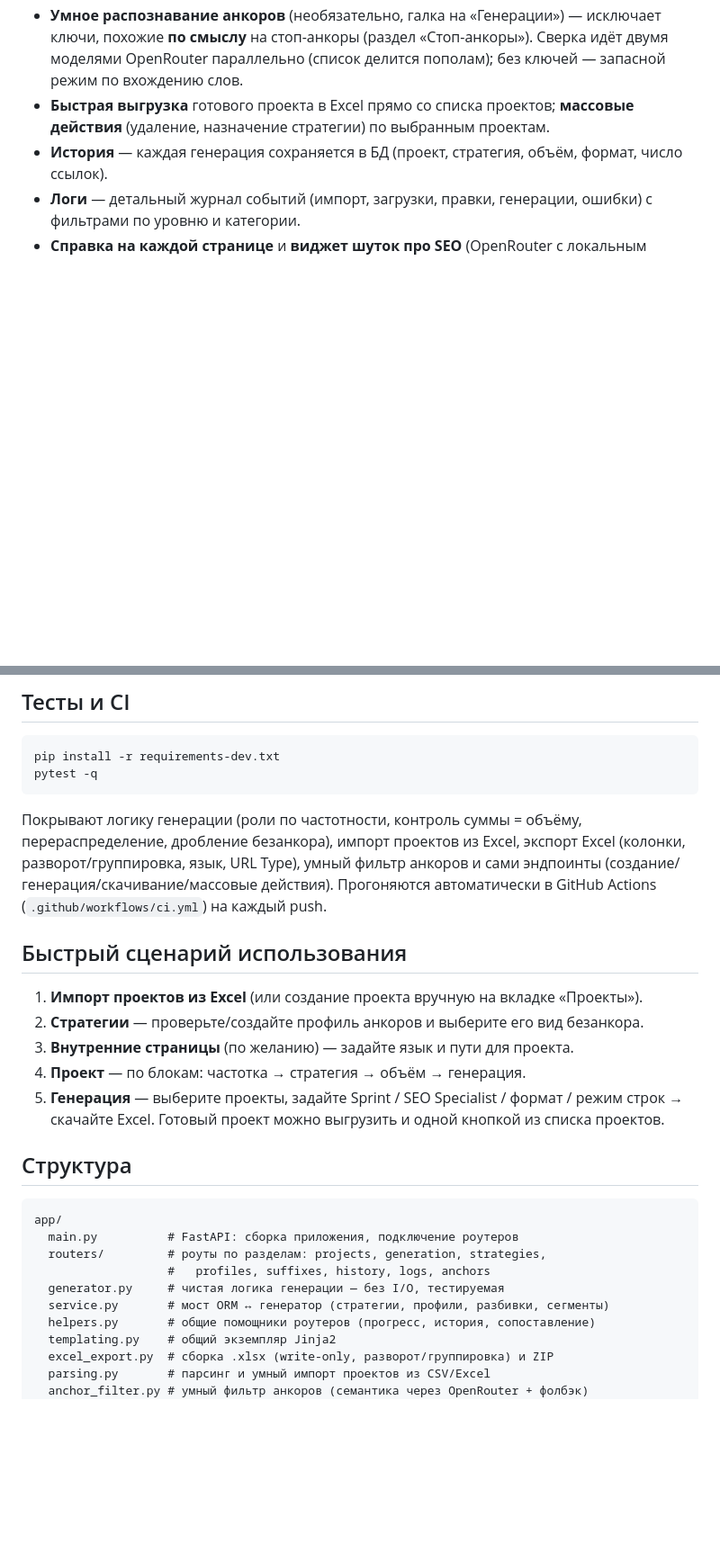
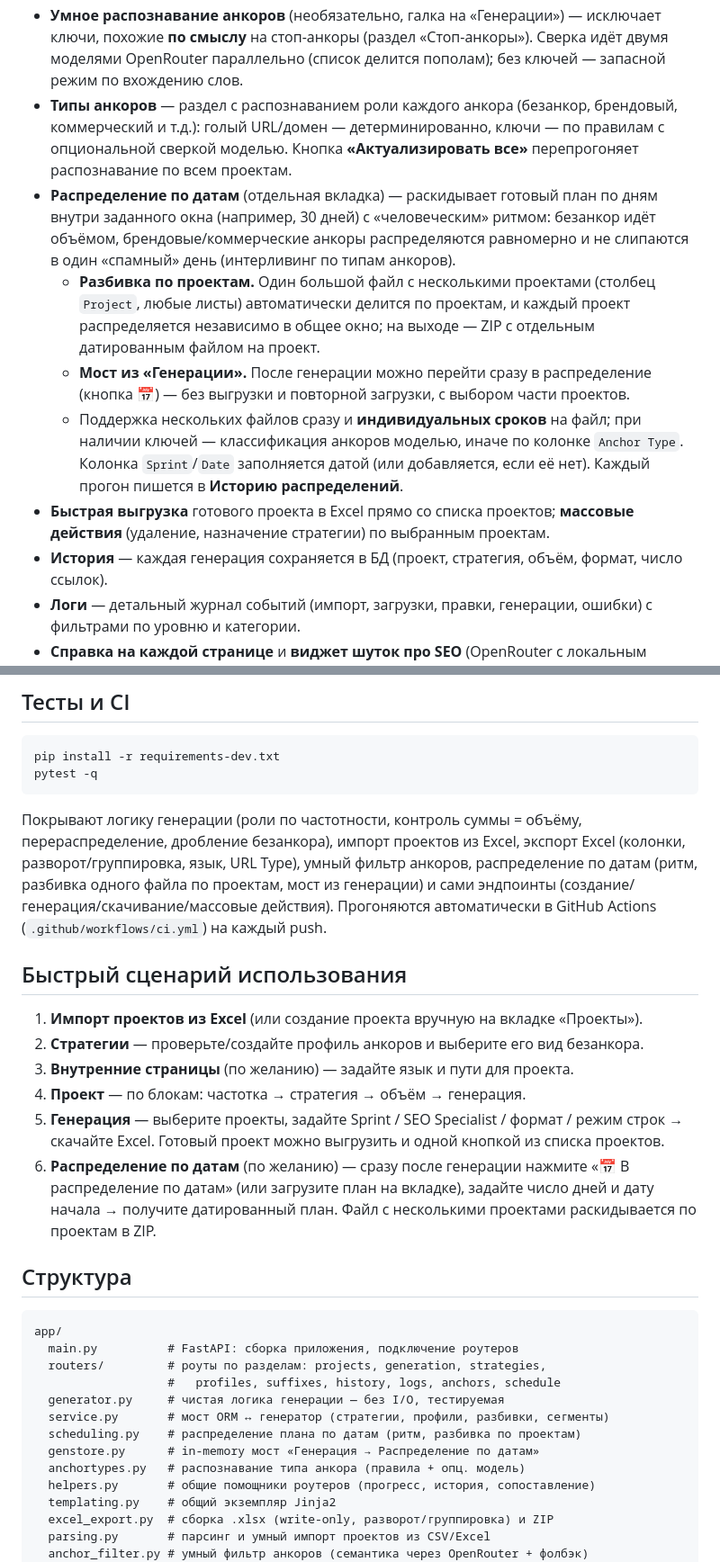
Before and after one commit to MaksimCH-afk/generator-ankorov, a Markdown page: README.md, 2 parts joined by grey strips. Shown at 90% size. Drawn GitHub-style; blank space fills up the shorter version.

Commit message:
docs: document date distribution, project split, and generation bridge
README covered generation only. Added the "Распределение по датам" tab
(human-like cadence, splitting one multi-project file by the Project column
across sheets, per-file periods, model classification), the Generation→
distribution bridge, the anchor-types section with "reclassify all", and
refreshed the module map, tests summary, and usage flow.

Co-Authored-By: Claude Opus 4.8 <noreply@anthropic.com>
Claude-Session: https://claude.ai/code/session_018S7WicFUZDwEY9WVfdx3zX

```diff
--- a/README.md
+++ b/README.md
@@ -39,6 +40,24 @@
   исключает ключи, похожие **по смыслу** на стоп-анкоры (раздел «Стоп-анкоры»).
   Сверка идёт двумя моделями OpenRouter параллельно (список делится пополам); без
   ключей — запасной режим по вхождению слов.
+- **Типы анкоров** — раздел с распознаванием роли каждого анкора (безанкор,
+  брендовый, коммерческий и т.д.): голый URL/домен — детерминированно, ключи — по
+  правилам с опциональной сверкой моделью. Кнопка **«Актуализировать все»**
+  перепрогоняет распознавание по всем проектам.
+- **Распределение по датам** (отдельная вкладка) — раскидывает готовый план по
+  дням внутри заданного окна (например, 30 дней) с «человеческим» ритмом:
+  безанкор идёт объёмом, брендовые/коммерческие анкоры распределяются равномерно и
+  не слипаются в один «спамный» день (интерливинг по типам анкоров).
+  - **Разбивка по проектам.** Один большой файл с несколькими проектами (столбец
+    `Project`, любые листы) автоматически делится по проектам, и каждый проект
+    распределяется независимо в общее окно; на выходе — ZIP с отдельным
+    датированным файлом на проект.
+  - **Мост из «Генерации».** После генерации можно перейти сразу в распределение
+    (кнопка 📅) — без выгрузки и повторной загрузки, с выбором части проектов.
+  - Поддержка нескольких файлов сразу и **индивидуальных сроков** на файл; при
+    наличии ключей — классификация анкоров моделью, иначе по колонке `Anchor Type`.
+    Колонка `Sprint`/`Date` заполняется датой (или добавляется, если её нет).
+    Каждый прогон пишется в **Историю распределений**.
 - **Быстрая выгрузка** готового проекта в Excel прямо со списка проектов;
   **массовые действия** (удаление, назначение стратегии) по выбранным проектам.
 - **История** — каждая генерация сохраняется в БД (проект, стратегия, объём,
@@ -100,9 +119,10 @@ pytest -q
 
 Покрывают логику генерации (роли по частотности, контроль суммы = объёму,
 перераспределение, дробление безанкора), импорт проектов из Excel, экспорт Excel
-(колонки, разворот/группировка, язык, URL Type), умный фильтр анкоров и сами
-эндпоинты (создание/генерация/скачивание/массовые действия). Прогоняются
-автоматически в GitHub Actions (`.github/workflows/ci.yml`) на каждый push.
+(колонки, разворот/группировка, язык, URL Type), умный фильтр анкоров,
+распределение по датам (ритм, разбивка одного файла по проектам, мост из
+генерации) и сами эндпоинты (создание/генерация/скачивание/массовые действия).
+Прогоняются автоматически в GitHub Actions (`.github/workflows/ci.yml`) на каждый push.
 
 ## Быстрый сценарий использования
 
@@ -114,6 +134,10 @@ pytest -q
 5. **Генерация** — выберите проекты, задайте Sprint / SEO Specialist / формат /
    режим строк → скачайте Excel. Готовый проект можно выгрузить и одной кнопкой
    из списка проектов.
+6. **Распределение по датам** (по желанию) — сразу после генерации нажмите
+   «📅 В распределение по датам» (или загрузите план на вкладке), задайте число
+   дней и дату начала → получите датированный план. Файл с несколькими проектами
+   раскидывается по проектам в ZIP.
 
 ## Структура
 
@@ -121,9 +145,12 @@ pytest -q
 app/
   main.py          # FastAPI: сборка приложения, подключение роутеров
   routers/         # роуты по разделам: projects, generation, strategies,
-                   #   profiles, suffixes, history, logs, anchors
+                   #   profiles, suffixes, history, logs, anchors, schedule
   generator.py     # чистая логика генерации — без I/O, тестируемая
   service.py       # мост ORM ↔ генератор (стратегии, профили, разбивки, сегменты)
+  scheduling.py    # распределение плана по датам (ритм, разбивка по проектам)
+  genstore.py      # in-memory мост «Генерация → Распределение по датам»
+  anchortypes.py   # распознавание типа анкора (правила + опц. модель)
   helpers.py       # общие помощники роутеров (прогресс, история, сопоставление)
   templating.py    # общий экземпляр Jinja2
   excel_export.py  # сборка .xlsx (write-only, разворот/группировка) и ZIP
```
Also changed, not shown: other parts of README.md (+3 -2 lines).
